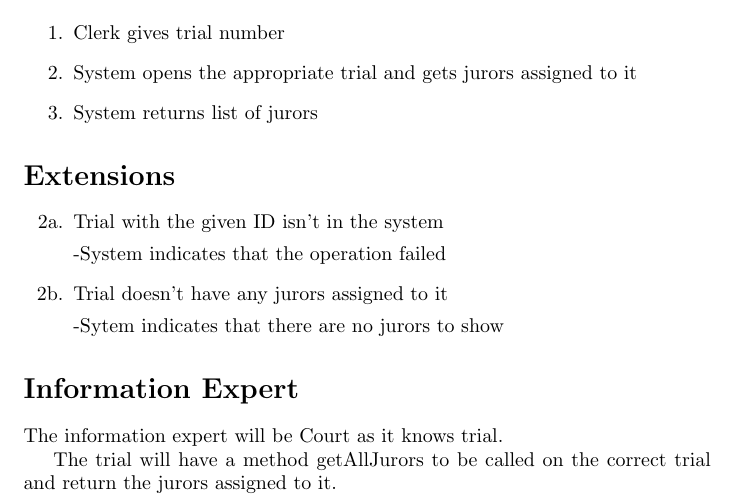
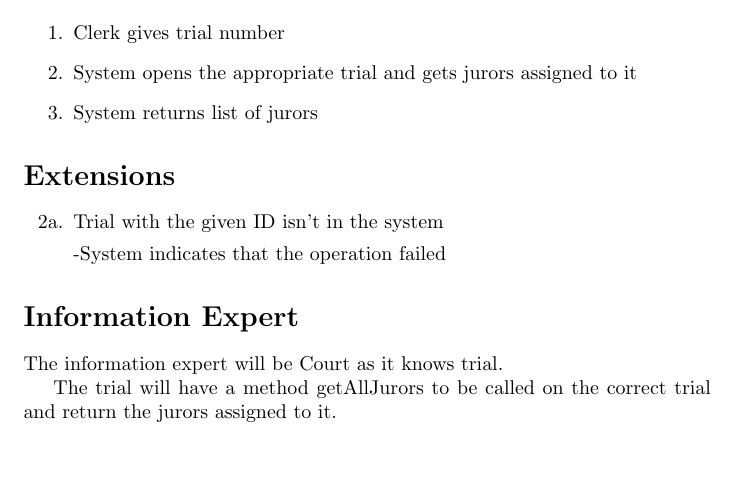
Before and after one commit to adamhammes/cs362, a LaTeX problem sheet (homework/homework-1/use-case-elaboration/get-jurors-in-trial.tex): part of the page, cut so that both start at the same text, the shorter picture padded with empty space. Compiled offline with pdfLaTeX.

Commit message:
Remove no jurors extension

```diff
--- a/homework/homework-1/use-case-elaboration/get-jurors-in-trial.tex
+++ b/homework/homework-1/use-case-elaboration/get-jurors-in-trial.tex
@@ -27,11 +27,6 @@
     \item [2a.] Trial with the given ID isn't in the system
 
     -System indicates that the operation failed
-
-  \item [2b.] Trial doesn't have any jurors assigned to it
-
-    -Sytem indicates that there are no jurors to show
-
 \end{itemize}
 
 \section*{Information Expert}
```
